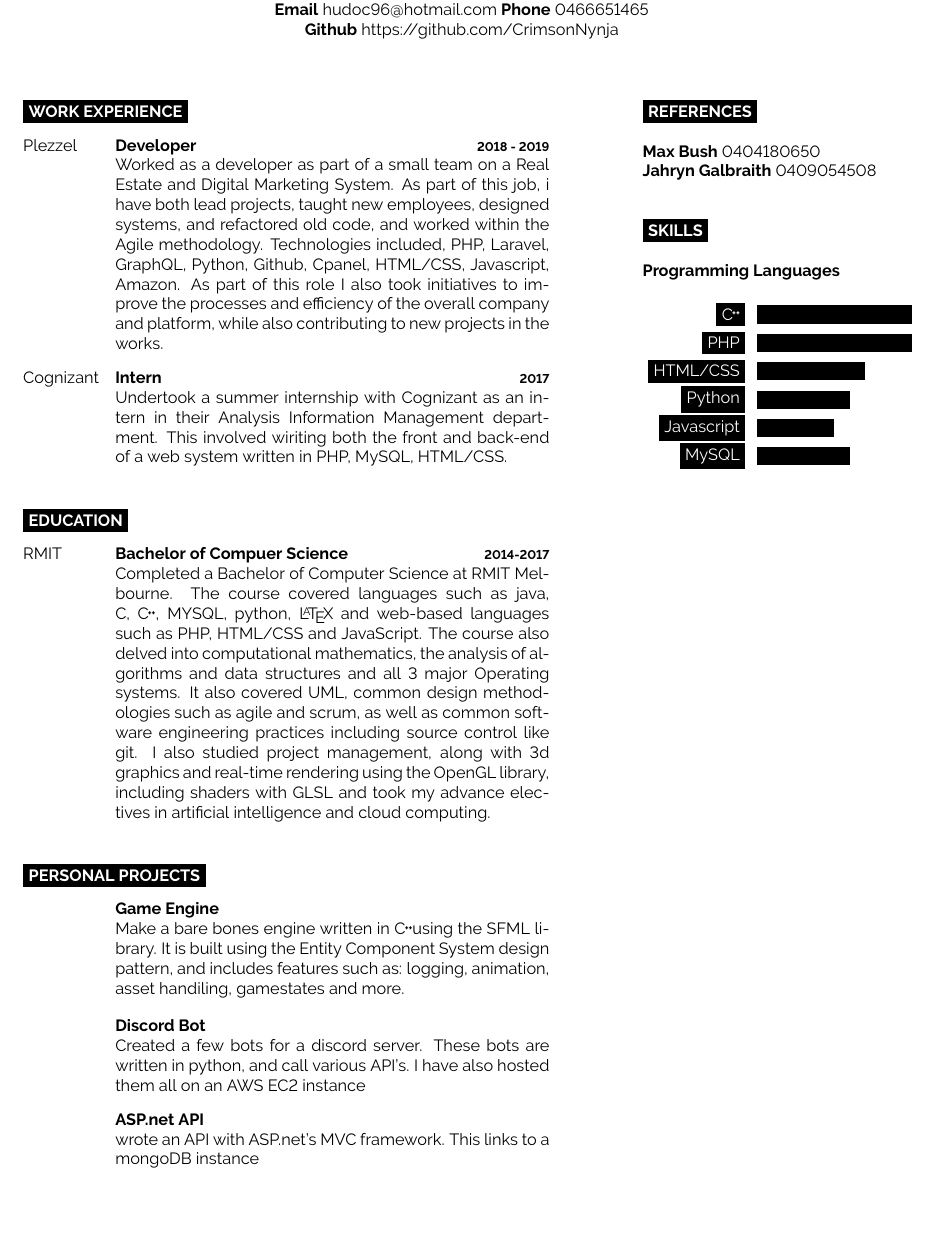
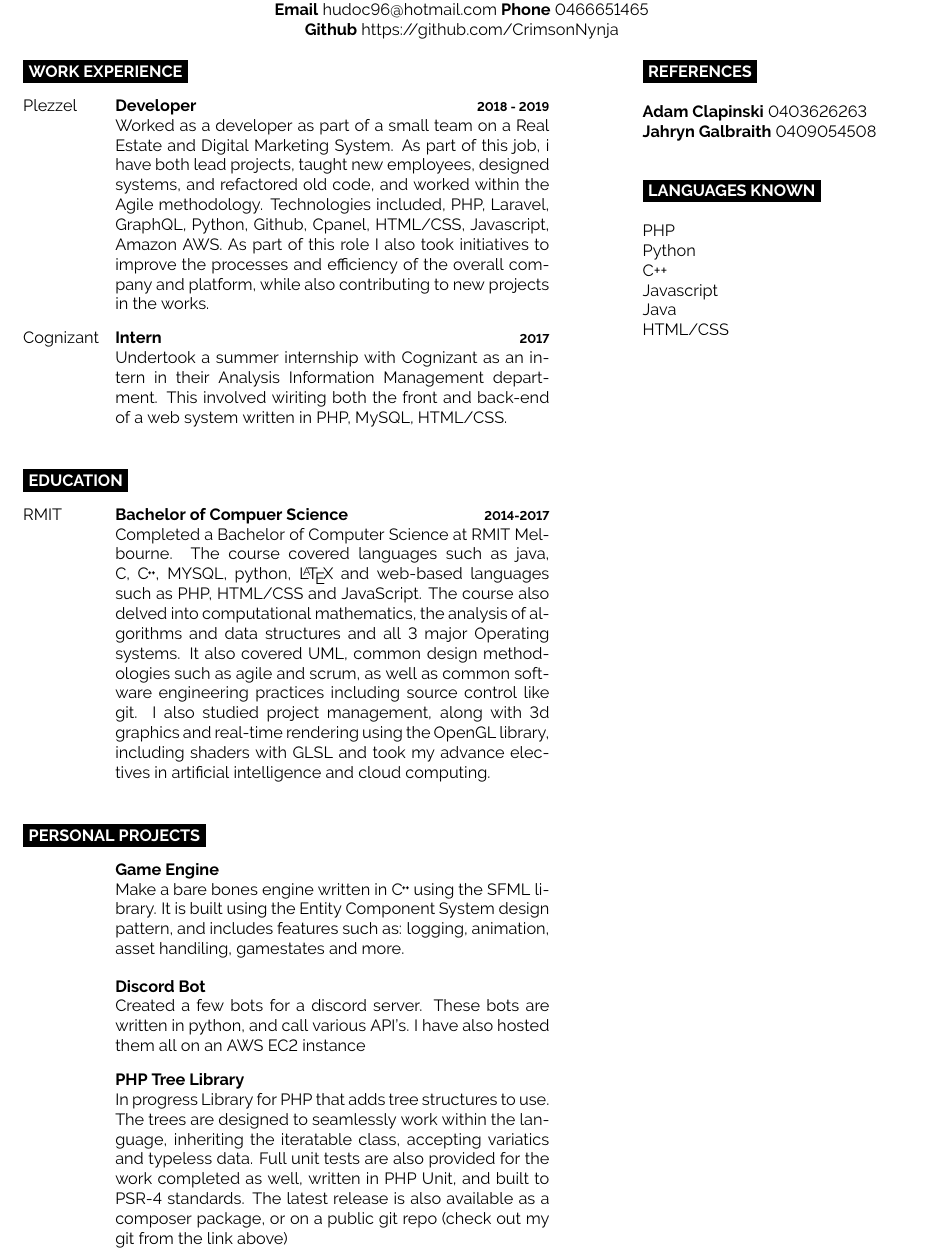
Before and after one commit to CrimsonNynja/Resume, a LaTeX CV (Resume.tex): part of the page, cut so that both start at the same text, the shorter picture padded with empty space. Compiled offline with pdfLaTeX.

Commit message:
updated side bar, and changed a personal project

```diff
--- a/Resume.tex
+++ b/Resume.tex
@@ -23,7 +20,7 @@
 				{Plezzel}
 				{Developer}
 				{2018 - 2019}
-				{Worked as a developer as part of a small team on a Real Estate and Digital Marketing System. As part of this job, i have both lead projects, taught new employees, designed systems, and refactored old code, and worked within the Agile methodology. Technologies included, PHP, Laravel, GraphQL, Python, Github, Cpanel, HTML/CSS, Javascript, Amazon. As part of this role I also took initiatives to improve the processes and efficiency of the overall company and platform, while also contributing to new projects in the works.}
+				{Worked as a developer as part of a small team on a Real Estate and Digital Marketing System. As part of this job, i have both lead projects, taught new employees, designed systems, and refactored old code, and worked within the Agile methodology. Technologies included, PHP, Laravel, GraphQL, Python, Github, Cpanel, HTML/CSS, Javascript, Amazon AWS. As part of this role I also took initiatives to improve the processes and efficiency of the overall company and platform, while also contributing to new projects in the works.}
 			\entry
 				{Cognizant}
 				{Intern}
@@ -44,7 +41,7 @@
 				{\vphantom{1.0}}
 				{Game Engine}
 				{}
-				{Make a bare bones engine written in \CC using the SFML library. It is built using the Entity Component System design pattern, and includes features such as: logging, animation, asset handiling, gamestates and more.}
+				{Make a bare bones engine written in \CC \ using the SFML library. It is built using the Entity Component System design pattern, and includes features such as: logging, animation, asset handiling, gamestates and more.}
 		\end{entrylist}
 		\begin{entrylist}
 			\entry
@@ -56,9 +53,9 @@
 		\begin{entrylist}
 			\entry
 				{\vphantom{1.0}}
-				{ASP.net API}
+				{PHP Tree Library}
 				{}
-				{wrote an API with ASP.net's MVC framework. This links to a mongoDB instance}
+				{In progress Library for PHP that adds tree structures to use. The trees are designed to seamlessly work within the language, inheriting the iteratable class, accepting variatics and typeless data. Full unit tests are also provided for the work completed as well, written in PHP Unit, and built to PSR-4 standards. The latest release is also available as a composer package, or on a public git repo (check out my git from the link above)}
 		\end{entrylist}
 %		\cvsect{Hobbies}
 %		\begin{entrylist}
@@ -81,19 +78,27 @@
 \end{minipage}
 	\begin{minipage}[t]{0.3\textwidth}
 		\cvsect{References}\\
-		\textbf{Max Bush} 0404180650\\
+		\textbf{Adam Clapinski} 0403626263\\
 		\textbf{Jahryn Galbraith} 0409054508\\
 
-		\cvsect{Skills}
-			\\\textbf{Programming Languages}\\
-			\begin{barchart}{3.0}
-				\baritem{\CC}{100}
-				\baritem{PHP}{100}
-				\baritem{HTML/CSS}{70}
-				\baritem{Python}{60}
-				\baritem{Javascript}{50}
-				\baritem{MySQL}{60}
-			\end{barchart}
+		\cvsect{Languages Known}\\
+		{PHP}\\
+		{Python}\\
+		{C++}\\
+		{Javascript}\\
+		{Java}\\
+		{HTML/CSS}\\
+
+%		\cvsect{Skills}
+%			\\\textbf{Programming Languages}\\
+%			\begin{barchart}{3.0}
+%				\baritem{\CC}{100}
+%				\baritem{PHP}{100}
+%				\baritem{HTML/CSS}{70}
+%				\baritem{Python}{60}
+%				\baritem{Javascript}{50}
+%				\baritem{MySQL}{60}
+%			\end{barchart}
 
 %			\textbf{Frameworks / Libraries}\\
 %			\begin{barchart}{3.0}
```
Also changed, not shown: Resume.pdf, Resume.tex (3 more changed lines).
